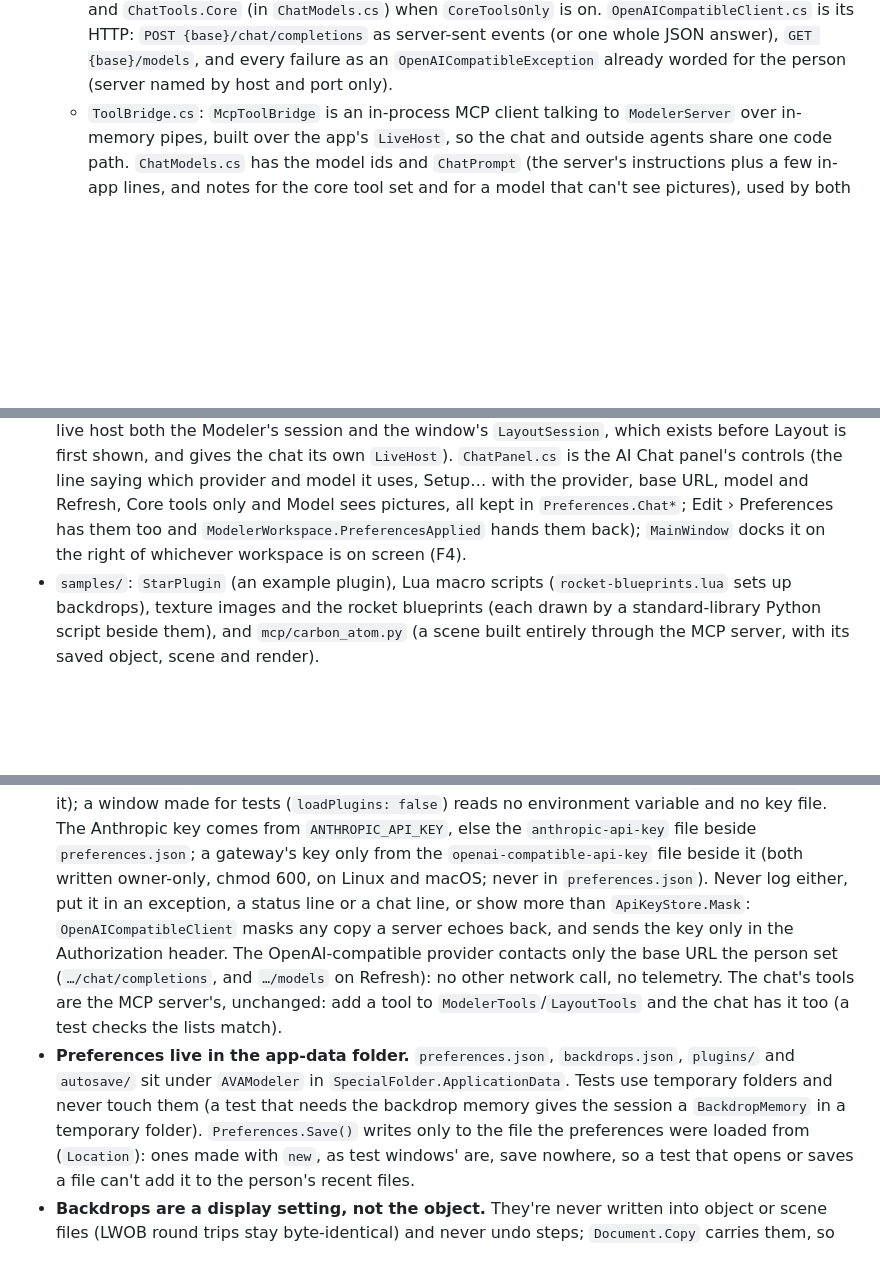
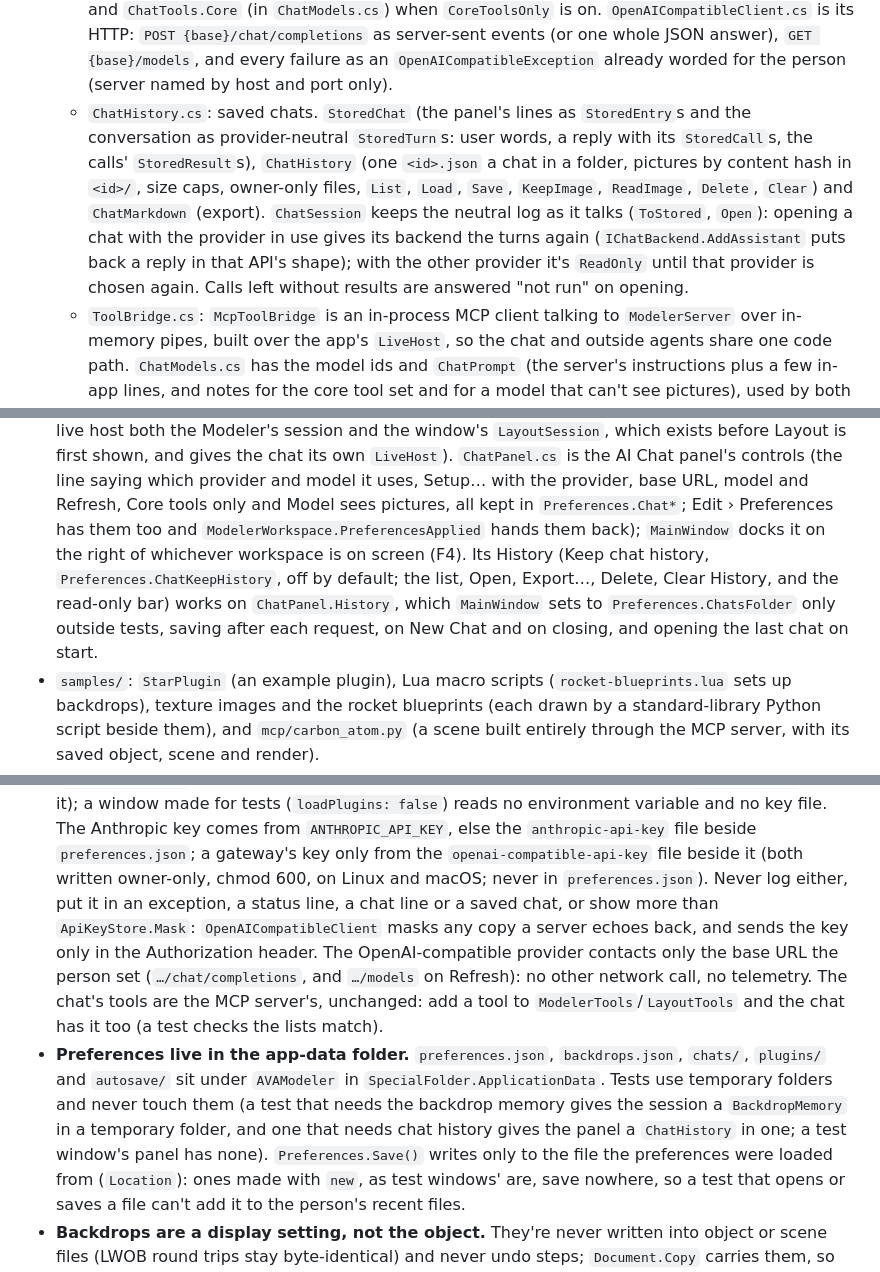
Before and after one commit to Harlock123/AVAModeler, a Markdown page: AGENTS.md, 3 parts joined by grey strips. GitHub-like rendering; blank space fills up the shorter version.

```diff
--- a/AGENTS.md
+++ b/AGENTS.md
@@ -168,6 +168,13 @@ python3 samples/images/make_blueprints.py         # redraws the rocket blueprint
     `ChatTools.Core` (in `ChatModels.cs`) when `CoreToolsOnly` is on. `OpenAICompatibleClient.cs` is its HTTP:
     `POST {base}/chat/completions` as server-sent events (or one whole JSON answer), `GET {base}/models`, and every
     failure as an `OpenAICompatibleException` already worded for the person (server named by host and port only).
+  - `ChatHistory.cs`: saved chats. `StoredChat` (the panel's lines as `StoredEntry`s and the conversation as
+    provider-neutral `StoredTurn`s: user words, a reply with its `StoredCall`s, the calls' `StoredResult`s), `ChatHistory`
+    (one `<id>.json` a chat in a folder, pictures by content hash in `<id>/`, size caps, owner-only files, `List`,
+    `Load`, `Save`, `KeepImage`, `ReadImage`, `Delete`, `Clear`) and `ChatMarkdown` (export). `ChatSession` keeps the
+    neutral log as it talks (`ToStored`, `Open`): opening a chat with the provider in use gives its backend the turns
+    again (`IChatBackend.AddAssistant` puts back a reply in that API's shape); with the other provider it's
+    `ReadOnly` until that provider is chosen again. Calls left without results are answered "not run" on opening.
   - `ToolBridge.cs`: `McpToolBridge` is an in-process MCP client talking to `ModelerServer` over in-memory pipes, built
     over the app's `LiveHost`, so the chat and outside agents share one code path. `ChatModels.cs` has the model ids
     and `ChatPrompt` (the server's instructions plus a few in-app lines, and notes for the core tool set and for a model
@@ -194,7 +201,10 @@ python3 samples/images/make_blueprints.py         # redraws the rocket blueprint
   its own `LiveHost`). `ChatPanel.cs` is the AI Chat panel's controls (the line saying which provider and model it
   uses, Setup… with the provider, base URL, model and Refresh, Core tools only and Model sees pictures, all kept in
   `Preferences.Chat*`; Edit › Preferences has them too and `ModelerWorkspace.PreferencesApplied` hands them back);
-  `MainWindow` docks it on the right of whichever workspace is on screen (F4).
+  `MainWindow` docks it on the right of whichever workspace is on screen (F4). Its History (Keep chat history,
+  `Preferences.ChatKeepHistory`, off by default; the list, Open, Export…, Delete, Clear History, and the read-only bar)
+  works on `ChatPanel.History`, which `MainWindow` sets to `Preferences.ChatsFolder` only outside tests, saving after
+  each request, on New Chat and on closing, and opening the last chat on start.
 - `samples/`: `StarPlugin` (an example plugin), Lua macro scripts (`rocket-blueprints.lua` sets up backdrops), texture
   images and the rocket blueprints (each drawn by a standard-library Python script beside them), and
   `mcp/carbon_atom.py` (a scene built entirely through the MCP server, with its saved object, scene and render).
@@ -285,14 +295,15 @@ python3 samples/images/make_blueprints.py         # redraws the rocket blueprint
   (`loadPlugins: false`) reads no environment variable and no key file. The Anthropic key comes from
   `ANTHROPIC_API_KEY`, else the `anthropic-api-key` file beside `preferences.json`; a gateway's key only from the
   `openai-compatible-api-key` file beside it (both written owner-only, chmod 600, on Linux and macOS; never in
-  `preferences.json`). Never log either, put it in an exception, a status line or a chat line, or show more than
+  `preferences.json`). Never log either, put it in an exception, a status line, a chat line or a saved chat, or show more than
   `ApiKeyStore.Mask`: `OpenAICompatibleClient` masks any copy a server echoes back, and sends the key only in the
   Authorization header. The OpenAI-compatible provider contacts only the base URL the person set (`…/chat/completions`,
   and `…/models` on Refresh): no other network call, no telemetry. The chat's tools are the MCP server's, unchanged: add a tool to `ModelerTools`/`LayoutTools` and
   the chat has it too (a test checks the lists match).
-- **Preferences live in the app-data folder.** `preferences.json`, `backdrops.json`, `plugins/` and `autosave/` sit
-  under `AVAModeler` in `SpecialFolder.ApplicationData`. Tests use temporary folders and never touch them (a test
-  that needs the backdrop memory gives the session a `BackdropMemory` in a temporary folder). `Preferences.Save()`
+- **Preferences live in the app-data folder.** `preferences.json`, `backdrops.json`, `chats/`, `plugins/` and
+  `autosave/` sit under `AVAModeler` in `SpecialFolder.ApplicationData`. Tests use temporary folders and never touch
+  them (a test that needs the backdrop memory gives the session a `BackdropMemory` in a temporary folder, and one that
+  needs chat history gives the panel a `ChatHistory` in one; a test window's panel has none). `Preferences.Save()`
   writes only to the file the preferences were loaded from (`Location`): ones made with `new`, as test windows' are,
   save nowhere, so a test that opens or saves a file can't add it to the person's recent files.
 - **Backdrops are a display setting, not the object.** They're never written into object or scene files (LWOB round
```
Also changed, not shown: README.md (+27 -4 lines), Images/AVAModeler-chat-history.png (added), 13 other files.
